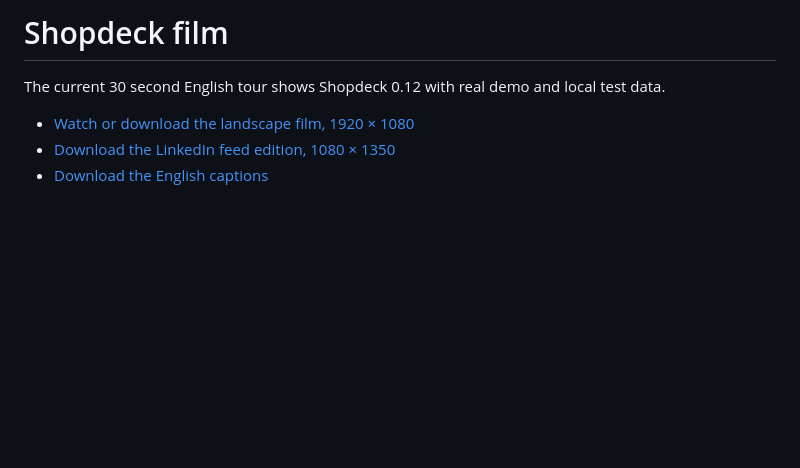
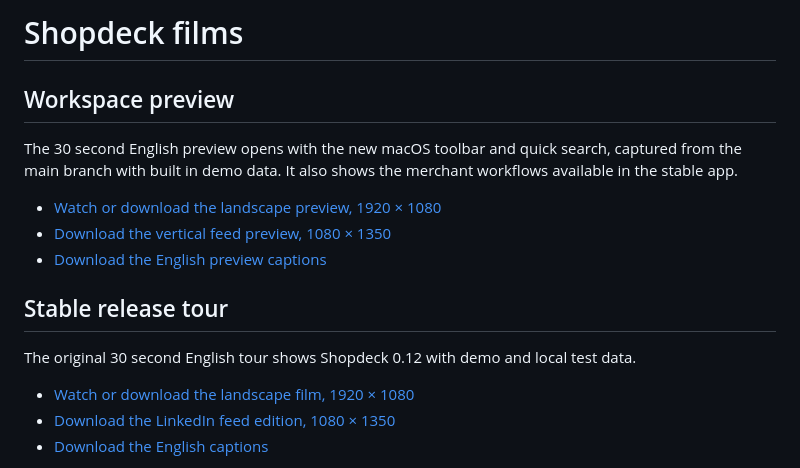
Before and after one commit to sthamann/shopdeck, a Markdown page: docs/video.md, the part around the change. Rendered like a GitHub page; blank space fills up the shorter version.

```diff
--- a/docs/video.md
+++ b/docs/video.md
@@ -1,6 +1,16 @@
-# Shopdeck film
+# Shopdeck films
 
-The current 30 second English tour shows Shopdeck 0.12 with real demo and local test data.
+## Workspace preview
+
+The 30 second English preview opens with the new macOS toolbar and quick search, captured from the main branch with built in demo data. It also shows the merchant workflows available in the stable app.
+
+- [Watch or download the landscape preview, 1920 × 1080](https://github.com/sthamann/shopdeck/releases/download/v0.12.0/Shopdeck-Workspace-Preview.mp4)
+- [Download the vertical feed preview, 1080 × 1350](https://github.com/sthamann/shopdeck/releases/download/v0.12.0/Shopdeck-Workspace-Preview-LinkedIn.mp4)
+- [Download the English preview captions](https://github.com/sthamann/shopdeck/releases/download/v0.12.0/Shopdeck-Workspace-Preview.srt)
+
+## Stable release tour
+
+The original 30 second English tour shows Shopdeck 0.12 with demo and local test data.
 
 - [Watch or download the landscape film, 1920 × 1080](https://github.com/sthamann/shopdeck/releases/latest/download/Shopdeck-Intro-English.mp4)
 - [Download the LinkedIn feed edition, 1080 × 1350](https://github.com/sthamann/shopdeck/releases/latest/download/Shopdeck-LinkedIn-English.mp4)
```
Also changed, not shown: README.md (+16 -8 lines), docs/screenshots.md (+7 -0 lines), docs/screenshots/50-native-workspace.png (added), docs/screenshots/51-command-palette.png (added), docs/screenshots/52-split-workspace.png (added), docs/screenshots/53-native-workspace-light.png (added), 13 other files.
